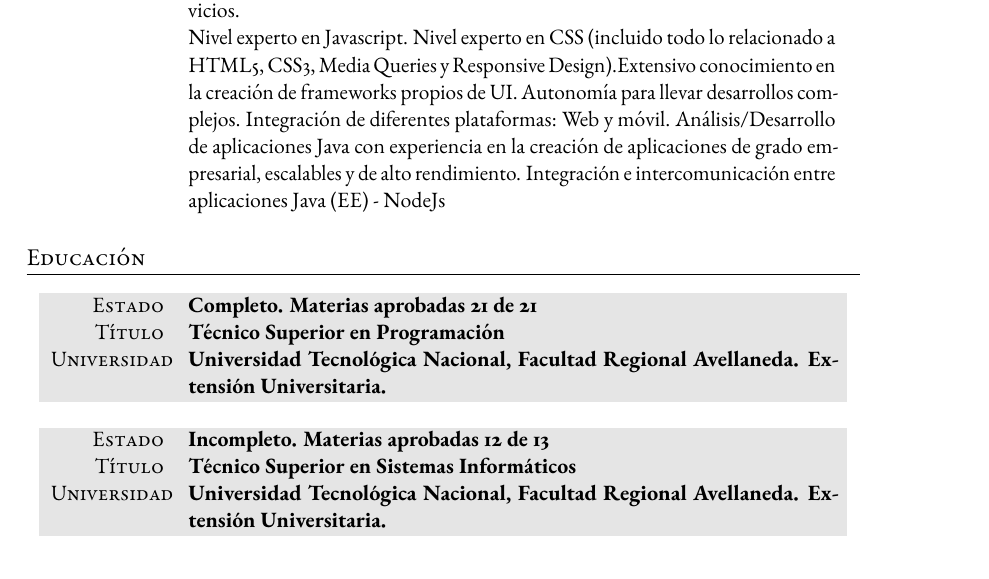
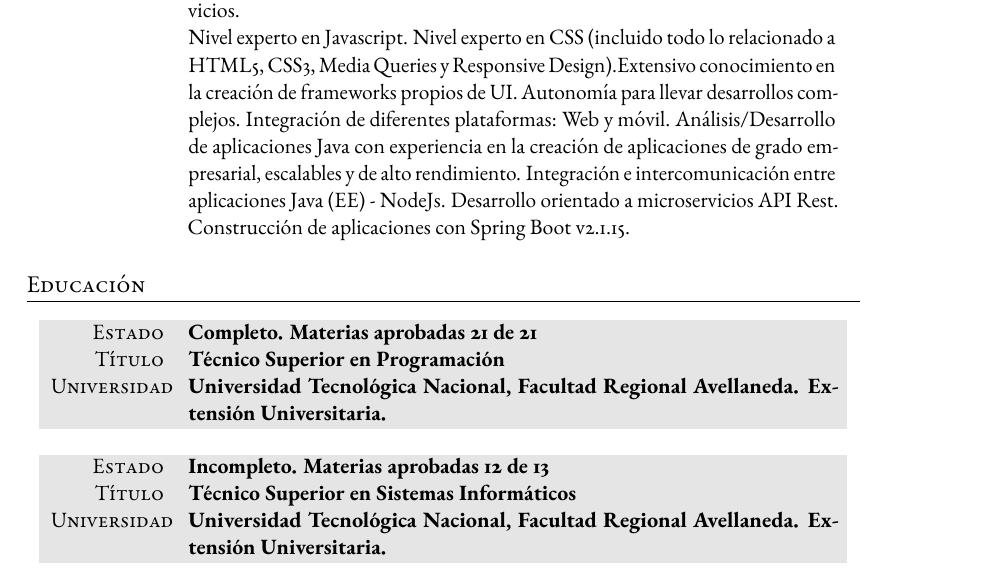
Before and after one commit to medranomatias/profile, a LaTeX CV (cv.tex): part of page 3 of 3, cut so that both start at the same text. Compiled offline with pdfLaTeX.

Commit message:
update CV

```diff
--- a/cv.tex
+++ b/cv.tex
@@ -163,7 +163,7 @@ Desarrollo y mantenimiento con Spring 3.0. Construcción de aplicaciones con Fro
 \gray Lenguajes & \textbf{Java (EE) / Javascript (ES8)}\\
        & Desarrollo de IDE propietario. Desarrollo de aplicaciones orientada a microservicios.
 
-Nivel experto en Javascript. Nivel experto en CSS (incluido todo lo relacionado a HTML5, CSS3, Media Queries y Responsive Design).Extensivo conocimiento en la creación de frameworks propios de UI. Autonomía para llevar desarrollos complejos. Integración de diferentes plataformas: Web y móvil. Análisis/Desarrollo de aplicaciones Java con experiencia en la creación de aplicaciones de grado empresarial, escalables y de alto rendimiento. Integración e intercomunicación entre aplicaciones Java (EE) - NodeJs
+Nivel experto en Javascript. Nivel experto en CSS (incluido todo lo relacionado a HTML5, CSS3, Media Queries y Responsive Design).Extensivo conocimiento en la creación de frameworks propios de UI. Autonomía para llevar desarrollos complejos. Integración de diferentes plataformas: Web y móvil. Análisis/Desarrollo de aplicaciones Java con experiencia en la creación de aplicaciones de grado empresarial, escalables y de alto rendimiento. Integración e intercomunicación entre aplicaciones Java (EE) - NodeJs. Desarrollo orientado a microservicios API Rest. Construcción de aplicaciones con Spring Boot v2.1.15.
 
 \end{tabularx}
 %----------------------------------------------------------------------------------------
```
Also changed, not shown: cv.pdf.
